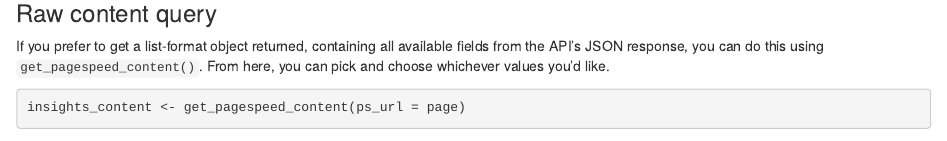
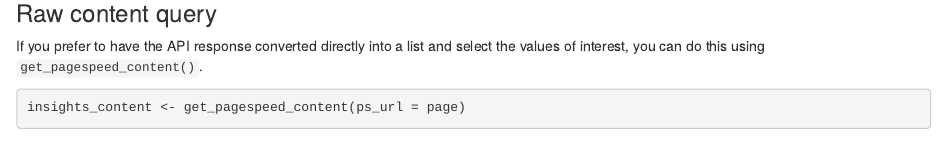
Before and after one commit to Phippsy/googlePageSpeedR, an R Markdown document (README.Rmd): the page in a window 1100 px wide, from 1630 px down. Rendered offline with R 4.5, knitr and Pandoc, with nearby package versions; some code elsewhere in the file could not run offline.

Commit message:
Update README.Rmd

````diff
--- a/README.Rmd
+++ b/README.Rmd
@@ -58,7 +58,7 @@ multi_results
 
 ### Raw content query
 
-If you prefer to get a list-format object returned, containing all available fields from the API's JSON response, you can do this using `get_pagespeed_content()`. From here, you can pick and choose whichever values you'd like.
+If you prefer to have the API response converted directly into a list and select the values of interest, you can do this using `get_pagespeed_content()`.
 
 ```{r}
 insights_content <- get_pagespeed_content(ps_url = page)
````
